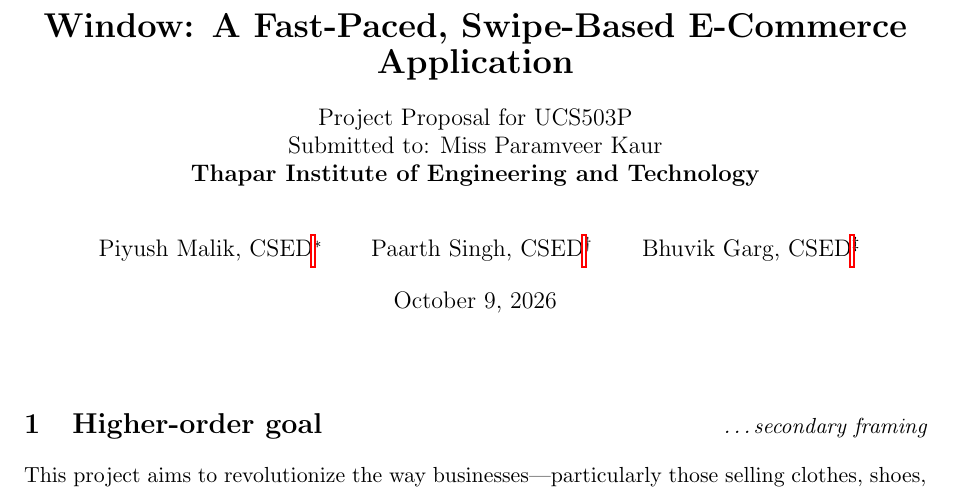
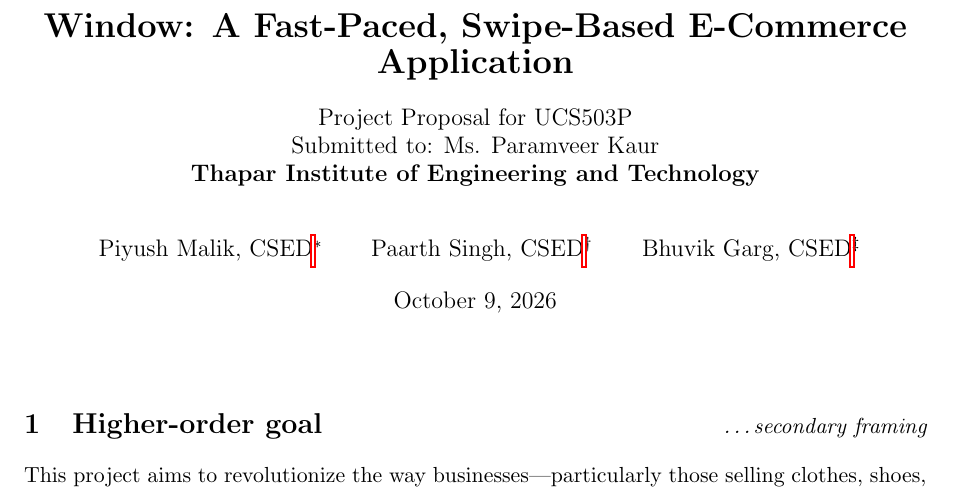
Before and after one commit to p1yush-exe/Window, a LaTeX document (idea.tex): part of page 1 of 5, cut so that both start at the same text. Compiled offline with pdfLaTeX.

Commit message:
Correct lab instructor's title in project proposal

```diff
--- a/idea.tex
+++ b/idea.tex
@@ -40,7 +40,7 @@
 
 \title{Window: A Fast-Paced, Swipe-Based E-Commerce Application}
 
-\BvrSetLabInstructor{Miss Paramveer Kaur}
+\BvrSetLabInstructor{Ms. Paramveer Kaur}
 
 \BvrSubtitle{%
   Project Proposal for UCS503P  \\
```
